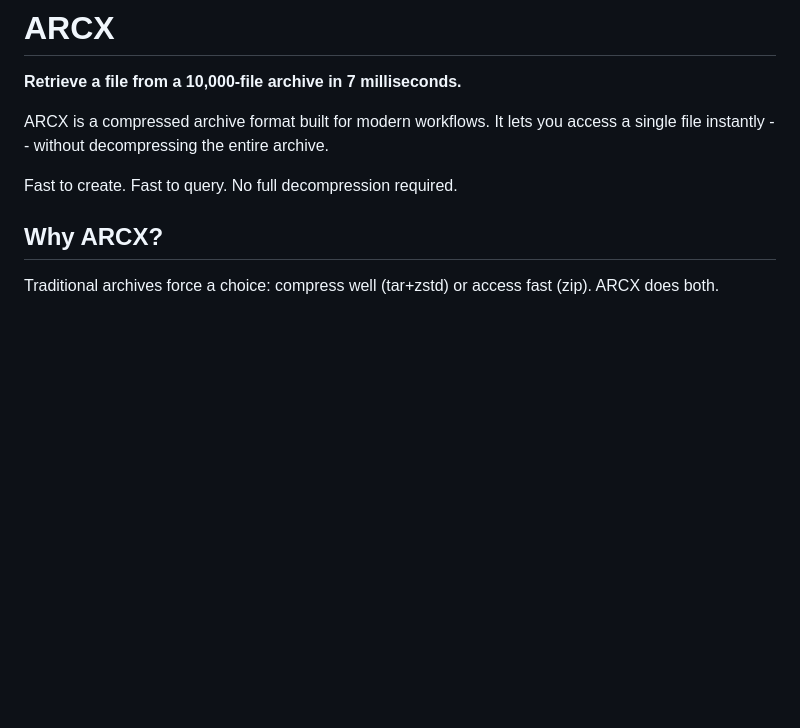
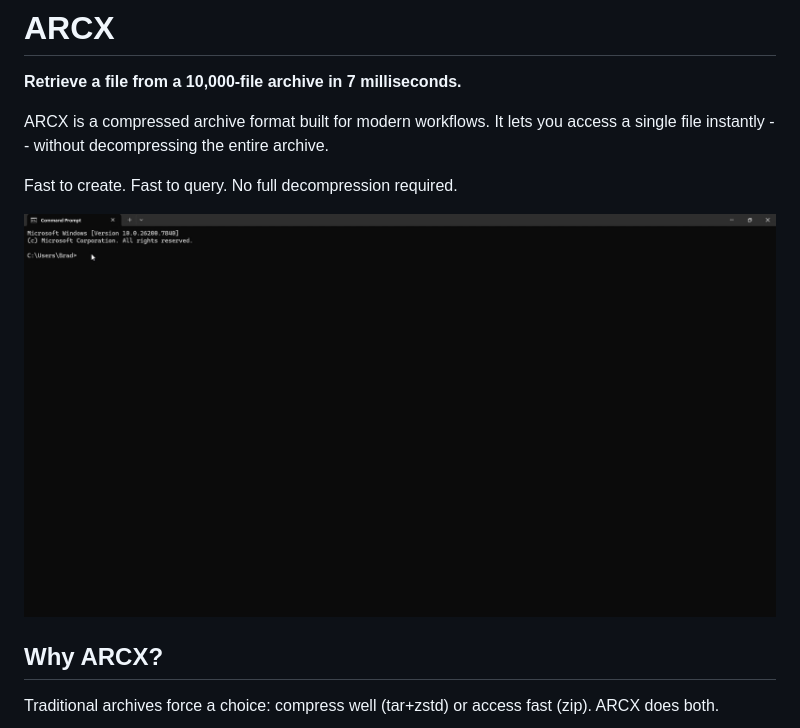
Before and after one commit to getarcx/arcx, a Markdown page: README.md, the part around the change. Rendered like a GitHub page; pictures changed too: demo.gif (added); blank space fills up the shorter version.

Commit message:
Add terminal demo GIF showing tar+zstd vs arcx selective extraction
Co-Authored-By: Claude Opus 4.6 (1M context) <noreply@anthropic.com>

```diff
--- a/README.md
+++ b/README.md
@@ -5,6 +5,8 @@
 ARCX is a compressed archive format built for modern workflows. It lets you access a single file instantly -- without decompressing the entire archive.
 
 Fast to create. Fast to query. No full decompression required.
+
+![ARCX demo: tar+zstd vs arcx selective extraction](demo.gif)
 
 ## Why ARCX?
 
```
